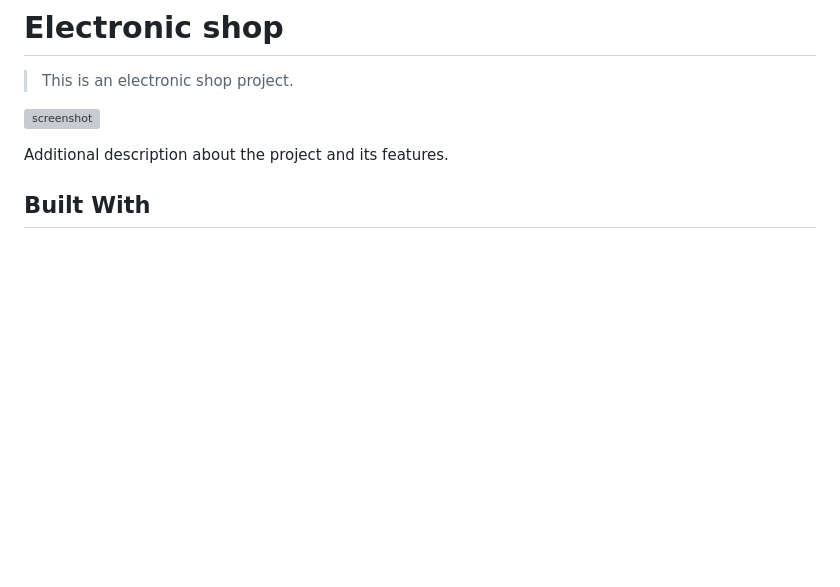
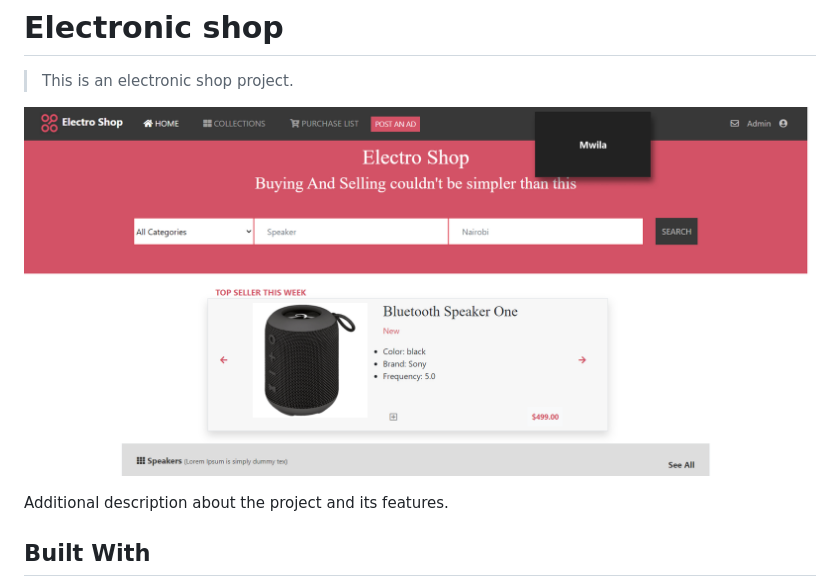
Before and after one commit to rocker-bell/electroshop, a Markdown page: README.md, the part around the change printed below. GitHub-like rendering; pictures changed too: Images/Screenshot.png (added); blank space fills up the shorter version; grey boxes are pictures that could not be loaded.

```diff
--- a/README.md
+++ b/README.md
@@ -2,7 +2,7 @@
 
 > This is an electronic shop project.
 
-![screenshot]()
+![screenshot](Images/Screenshot.png)
 
 Additional description about the project and its features.
 
```
Also changed, not shown: other parts of README.md (+1 -1 lines).
